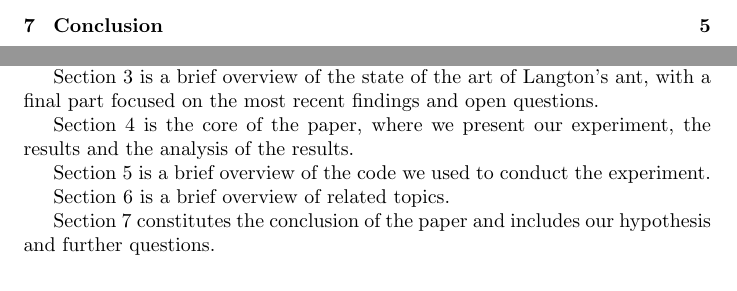
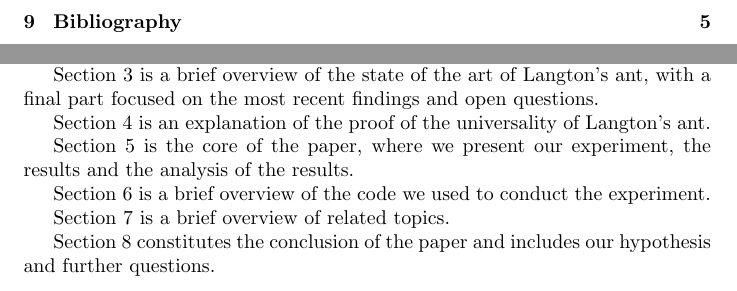
Before and after one commit to bttglc/LangtonAnt, a LaTeX document (Memoir/main.tex): two parts of pages 2 and 4 of 5 before the commit and two parts of pages 3 and 4 of 5 after it, joined at a grey line, cut at the place of the change. Compiled offline with pdfLaTeX.

Commit message:
updated structure TeX adding proof

```diff
--- a/Memoir/main.tex
+++ b/Memoir/main.tex
@@ -42,13 +42,15 @@ Section 2 consists of a series of simple explaination of fundamental concepts be
 
 Section 3 is a brief overview of the state of the art of Langton's ant, with a final part focused on the most recent findings and open questions.
 
-Section 4 is the core of the paper, where we present our experiment, the results and the analysis of the results.
+Section 4 is an explanation of the proof of the universality of Langton's ant.
 
-Section 5 is a brief overview of the code we used to conduct the experiment.
+Section 5 is the core of the paper, where we present our experiment, the results and the analysis of the results.
 
-Section 6 is a brief overview of related topics.
+Section 6 is a brief overview of the code we used to conduct the experiment.
 
-Section 7 constitutes the conclusion of the paper and includes our hypothesis and further questions.
+Section 7 is a brief overview of related topics.
+
+Section 8 constitutes the conclusion of the paper and includes our hypothesis and further questions.
 
 \section{Technical prerequisite topics}
 \subsection{Turing machine}
```
Also changed, not shown: Memoir/main.tex (2 more changed lines).
